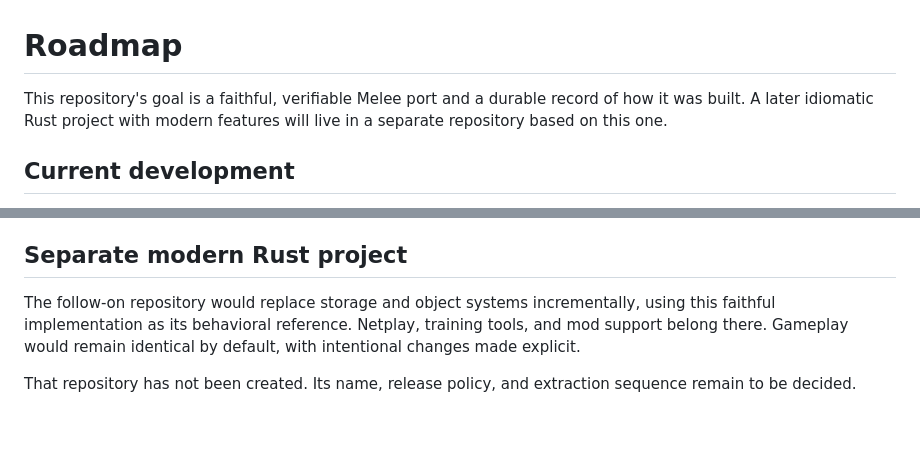
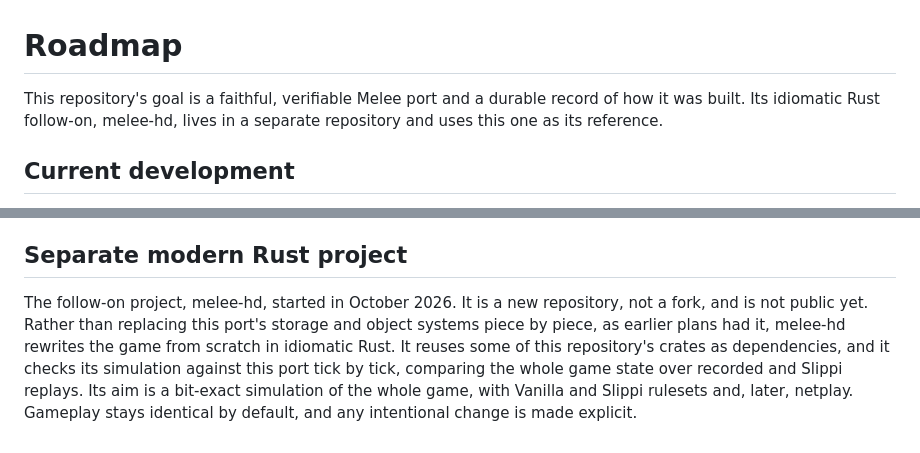
Before and after one commit to itsarahtonin/ssbm-rs, a Markdown page: docs/roadmap.md, 2 parts joined by grey strips. GitHub-like rendering.

Commit message:
docs: Describe melee-hd as the follow-on project that now exists
The roadmap said the modern Rust follow-on had not been created. It now says that melee-hd started in October 2026 as a separate, not yet public repository. It also says that melee-hd rewrites the game from scratch, instead of replacing systems incrementally as first planned, and checks itself against this port tick by tick.

```diff
--- a/docs/roadmap.md
+++ b/docs/roadmap.md
@@ -1,6 +1,6 @@
 # Roadmap
 
-This repository's goal is a faithful, verifiable Melee port and a durable record of how it was built. A later idiomatic Rust project with modern features will live in a separate repository based on this one.
+This repository's goal is a faithful, verifiable Melee port and a durable record of how it was built. Its idiomatic Rust follow-on, melee-hd, lives in a separate repository and uses this one as its reference.
 
 ## Current development
 
@@ -36,6 +36,4 @@ Reusable libraries may eventually move to their own repositories. [Component ass
 
 ## Separate modern Rust project
 
-The follow-on repository would replace storage and object systems incrementally, using this faithful implementation as its behavioral reference. Netplay, training tools, and mod support belong there. Gameplay would remain identical by default, with intentional changes made explicit.
-
-That repository has not been created. Its name, release policy, and extraction sequence remain to be decided.
+The follow-on project, melee-hd, started in October 2026. It is a new repository, not a fork, and is not public yet. Rather than replacing this port's storage and object systems piece by piece, as earlier plans had it, melee-hd rewrites the game from scratch in idiomatic Rust. It reuses some of this repository's crates as dependencies, and it checks its simulation against this port tick by tick, comparing the whole game state over recorded and Slippi replays. Its aim is a bit-exact simulation of the whole game, with Vanilla and Slippi rulesets and, later, netplay. Gameplay stays identical by default, and any intentional change is made explicit.
```
